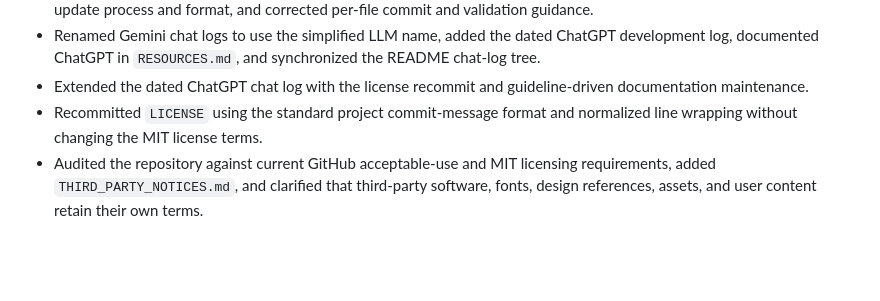
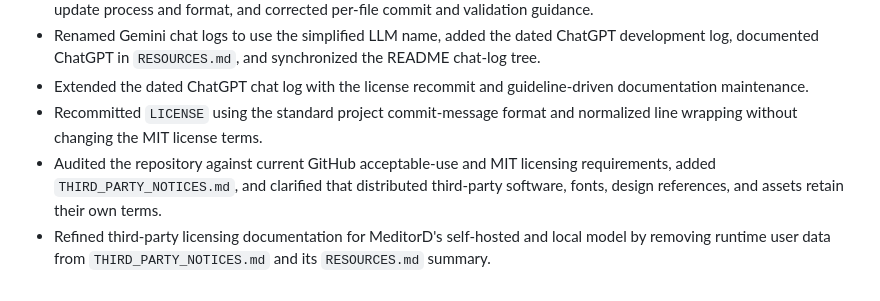
Before and after one commit to NamTheDev/MeditorD, a Markdown page: log.md, the part around the change. Drawn GitHub-style; blank space fills up the shorter version.

Commit message:
Docs: Record third-party notice correction
02-10-2026

- Correct the licensing audit summary to exclude runtime user data.
- Record the self-hosted and local third-party notice refinement.

```diff
--- a/log.md
+++ b/log.md
@@ -58,4 +58,5 @@
 - Renamed Gemini chat logs to use the simplified LLM name, added the dated ChatGPT development log, documented ChatGPT in `RESOURCES.md`, and synchronized the README chat-log tree.
 - Extended the dated ChatGPT chat log with the license recommit and guideline-driven documentation maintenance.
 - Recommitted `LICENSE` using the standard project commit-message format and normalized line wrapping without changing the MIT license terms.
-- Audited the repository against current GitHub acceptable-use and MIT licensing requirements, added `THIRD_PARTY_NOTICES.md`, and clarified that third-party software, fonts, design references, assets, and user content retain their own terms.
+- Audited the repository against current GitHub acceptable-use and MIT licensing requirements, added `THIRD_PARTY_NOTICES.md`, and clarified that distributed third-party software, fonts, design references, and assets retain their own terms.
+- Refined third-party licensing documentation for MeditorD's self-hosted and local model by removing runtime user data from `THIRD_PARTY_NOTICES.md` and its `RESOURCES.md` summary.
```
